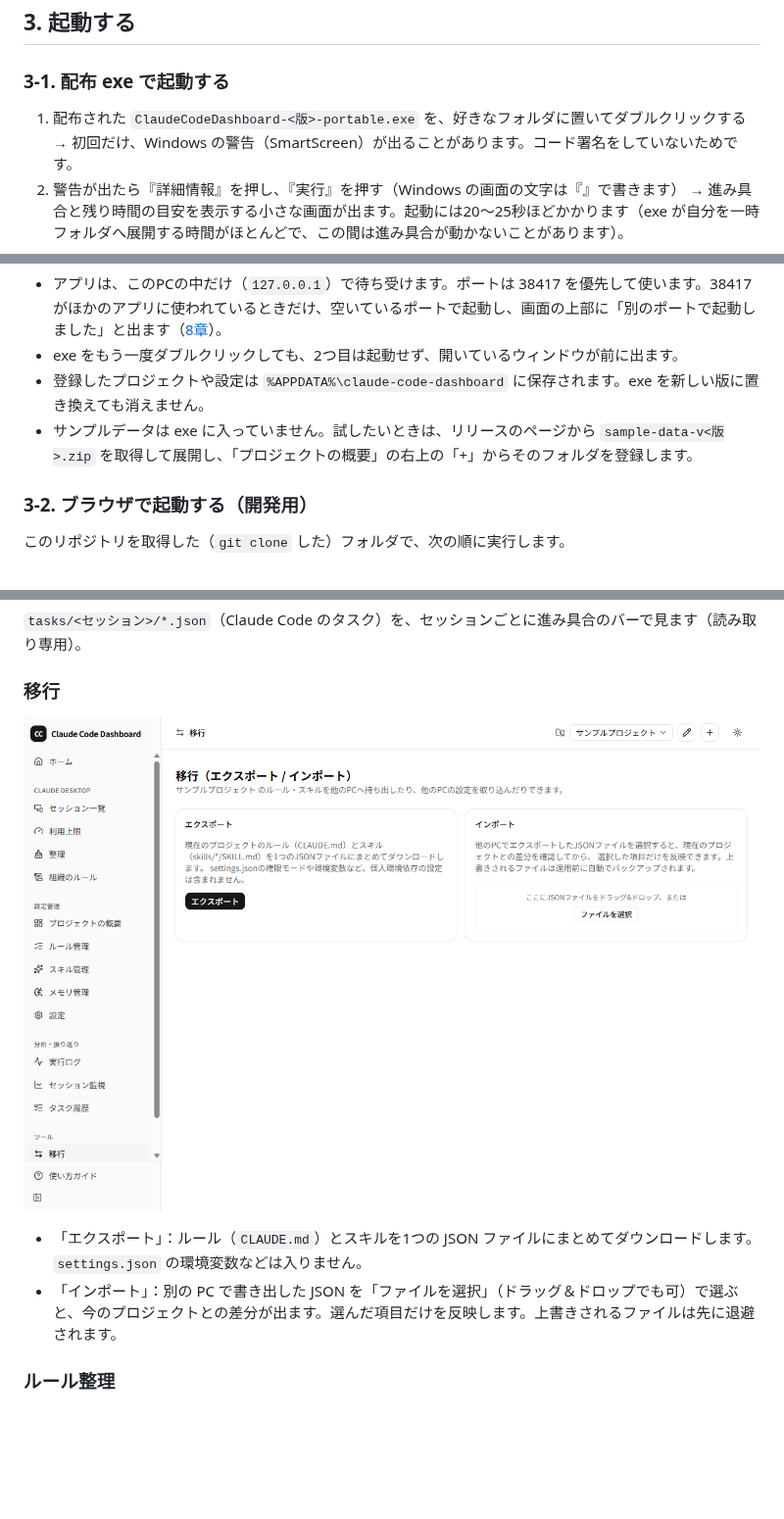
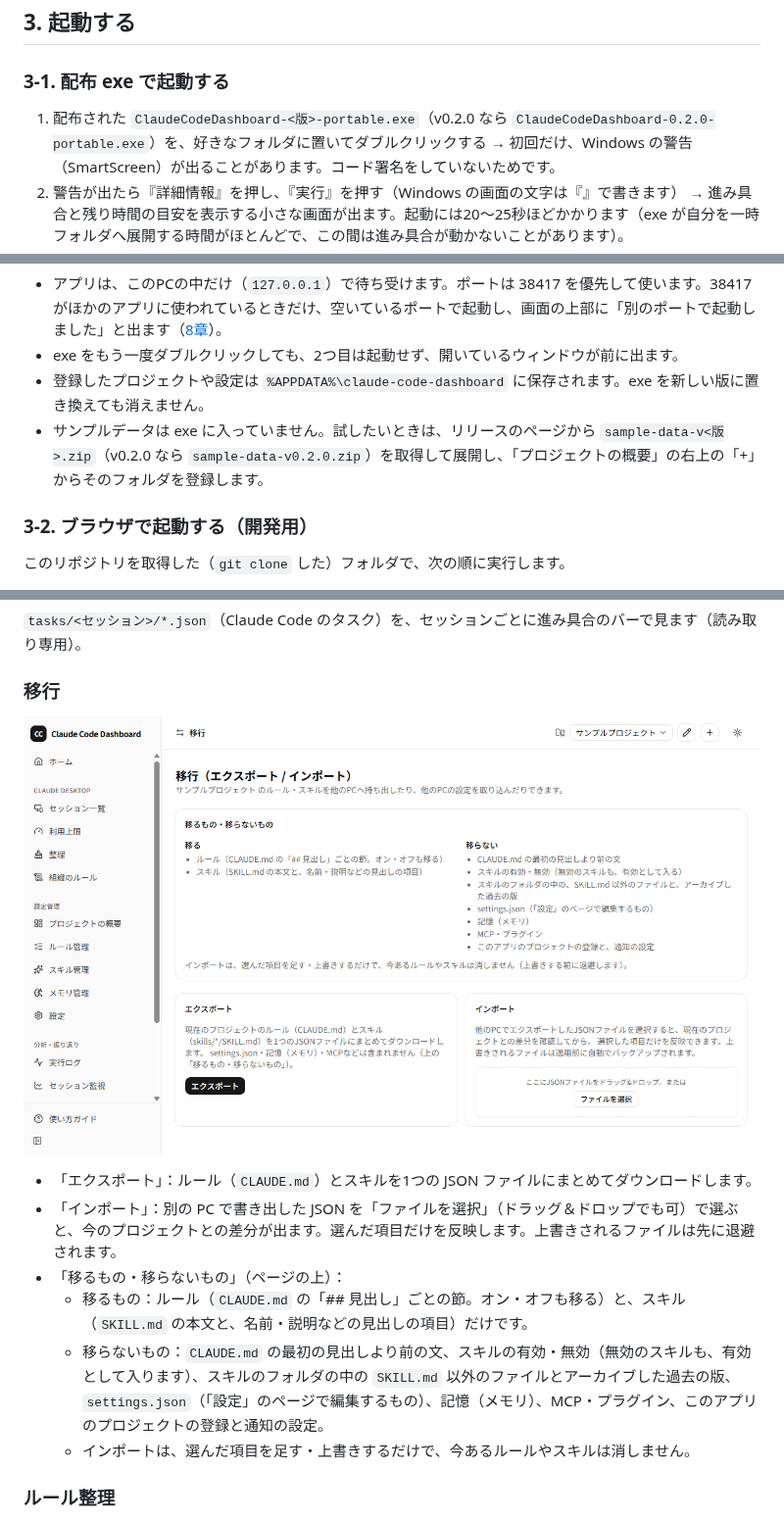
Before and after one commit to suguruma/claude-code-dashboard, a Markdown page: docs/manual/使い方ガイド.md, 3 parts joined by grey strips. Shown at 98% size. Drawn GitHub-style; pictures changed too: docs/manual/images/12-migrate.png; blank space fills up the shorter version.

```diff
--- a/docs/manual/使い方ガイド.md
+++ b/docs/manual/使い方ガイド.md
@@ -55,7 +55,7 @@ Claude Desktop のセッションを見るページ（ホームと、Claude Desk
 
 ### 3-1. 配布 exe で起動する
 
-1. 配布された `ClaudeCodeDashboard-<版>-portable.exe` を、好きなフォルダに置いてダブルクリックする
+1. 配布された `ClaudeCodeDashboard-<版>-portable.exe`（v0.2.0 なら `ClaudeCodeDashboard-0.2.0-portable.exe`）を、好きなフォルダに置いてダブルクリックする
    → 初回だけ、Windows の警告（SmartScreen）が出ることがあります。コード署名をしていないためです。
 2. 警告が出たら『詳細情報』を押し、『実行』を押す（Windows の画面の文字は『』で書きます）
    → 進み具合と残り時間の目安を表示する小さな画面が出ます。起動には20〜25秒ほどかかります（exe が自分を一時フォルダへ展開する時間がほとんどで、この間は進み具合が動かないことがあります）。
@@ -69,7 +69,7 @@ Claude Desktop のセッションを見るページ（ホームと、Claude Desk
 - アプリは、このPCの中だけ（`127.0.0.1`）で待ち受けます。ポートは 38417 を優先して使います。38417 がほかのアプリに使われているときだけ、空いているポートで起動し、画面の上部に「別のポートで起動しました」と出ます（[8章](#8-困ったとき)）。
 - exe をもう一度ダブルクリックしても、2つ目は起動せず、開いているウィンドウが前に出ます。
 - 登録したプロジェクトや設定は `%APPDATA%\claude-code-dashboard` に保存されます。exe を新しい版に置き換えても消えません。
-- サンプルデータは exe に入っていません。試したいときは、リリースのページから `sample-data-v<版>.zip` を取得して展開し、「プロジェクトの概要」の右上の「+」からそのフォルダを登録します。
+- サンプルデータは exe に入っていません。試したいときは、リリースのページから `sample-data-v<版>.zip`（v0.2.0 なら `sample-data-v0.2.0.zip`）を取得して展開し、「プロジェクトの概要」の右上の「+」からそのフォルダを登録します。
 
 ### 3-2. ブラウザで起動する（開発用）
 
@@ -279,6 +279,10 @@ Claude Desktop のセッションを見るページ（ホームと、Claude Desk
 
-- 「エクスポート」：ルール（`CLAUDE.md`）とスキルを1つの JSON ファイルにまとめてダウンロードします。`settings.json` の環境変数などは入りません。
+- 「エクスポート」：ルール（`CLAUDE.md`）とスキルを1つの JSON ファイルにまとめてダウンロードします。
 - 「インポート」：別の PC で書き出した JSON を「ファイルを選択」（ドラッグ＆ドロップでも可）で選ぶと、今のプロジェクトとの差分が出ます。選んだ項目だけを反映します。上書きされるファイルは先に退避されます。
+- 「移るもの・移らないもの」（ページの上）：
+  - 移るもの：ルール（`CLAUDE.md` の「## 見出し」ごとの節。オン・オフも移る）と、スキル（`SKILL.md` の本文と、名前・説明などの見出しの項目）だけです。
+  - 移らないもの：`CLAUDE.md` の最初の見出しより前の文、スキルの有効・無効（無効のスキルも、有効として入ります）、スキルのフォルダの中の `SKILL.md` 以外のファイルとアーカイブした過去の版、`settings.json`（「設定」のページで編集するもの）、記憶（メモリ）、MCP・プラグイン、このアプリのプロジェクトの登録と通知の設定。
+  - インポートは、選んだ項目を足す・上書きするだけで、今あるルールやスキルは消しません。
 
 ### ルール整理
 
```
Also changed, not shown: other parts of docs/manual/使い方ガイド.md (+1 -1 lines), README.md (+8 -4 lines), 8 other files.
